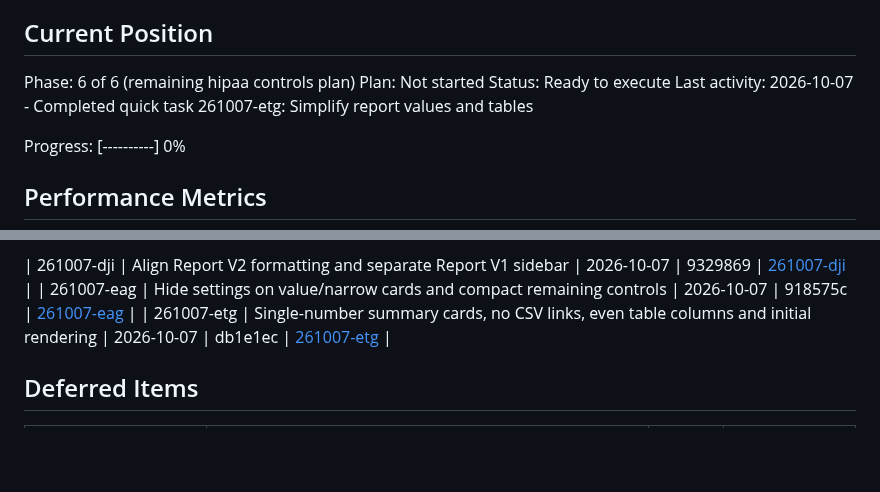
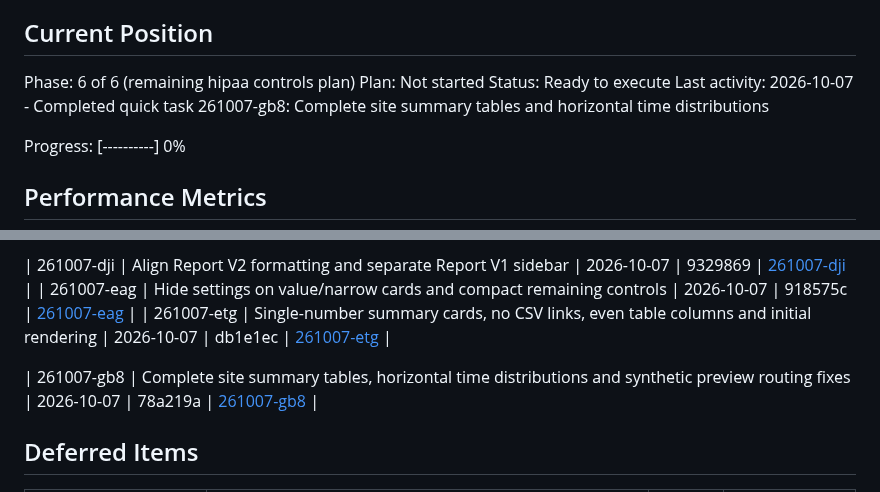
Before and after one commit to covie154/cxr-audit-site, a Markdown page: .planning/STATE.md, 2 parts joined by grey strips. GitHub-like rendering; blank space fills up the shorter version.

Commit message:
docs(quick-261007-gb8): record report and preview fixes

```diff
--- a/.planning/STATE.md
+++ b/.planning/STATE.md
@@ -28,7 +28,7 @@ See: .planning/PROJECT.md (updated 2026-06-14)
 Phase: 6 of 6 (remaining hipaa controls plan)
 Plan: Not started
 Status: Ready to execute
-Last activity: 2026-10-07 - Completed quick task 261007-etg: Simplify report values and tables
+Last activity: 2026-10-07 - Completed quick task 261007-gb8: Complete site summary tables and horizontal time distributions
 
 Progress: [----------] 0%
 
@@ -97,6 +97,8 @@ None yet.
 | 261007-eag | Hide settings on value/narrow cards and compact remaining controls | 2026-10-07 | 918575c | [261007-eag](./quick/261007-eag-hide-controls-on-text-and-narrow-report-/) |
 | 261007-etg | Single-number summary cards, no CSV links, even table columns and initial rendering | 2026-10-07 | db1e1ec | [261007-etg](./quick/261007-etg-simplify-summary-cards-remove-csv-links-/) |
 
+| 261007-gb8 | Complete site summary tables, horizontal time distributions and synthetic preview routing fixes | 2026-10-07 | 78a219a | [261007-gb8](./quick/261007-gb8-show-complete-per-site-tables-and-horizo/) |
+
 ## Deferred Items
 
 | Category | Item | Status | Deferred At |
```
Also changed, not shown: 2 other files.
